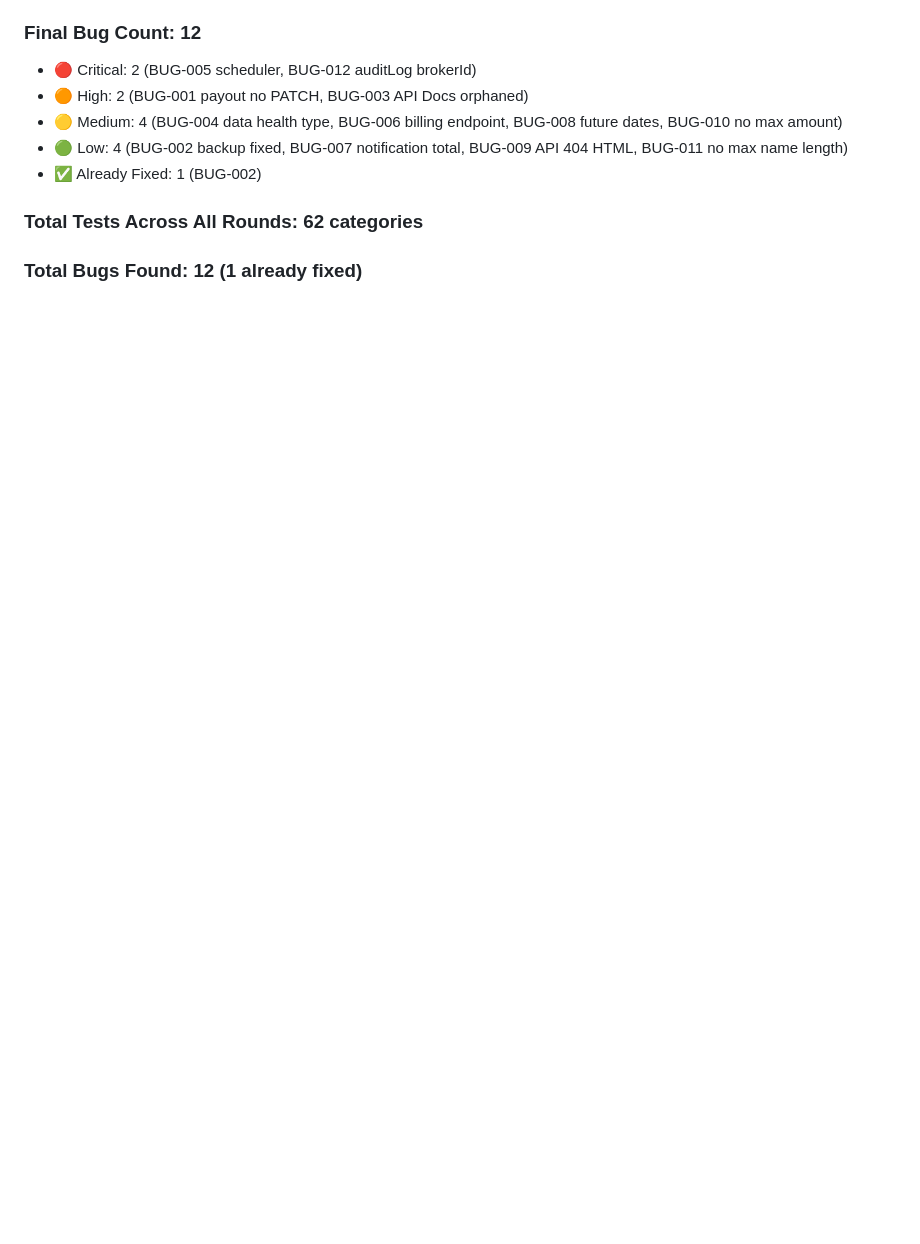
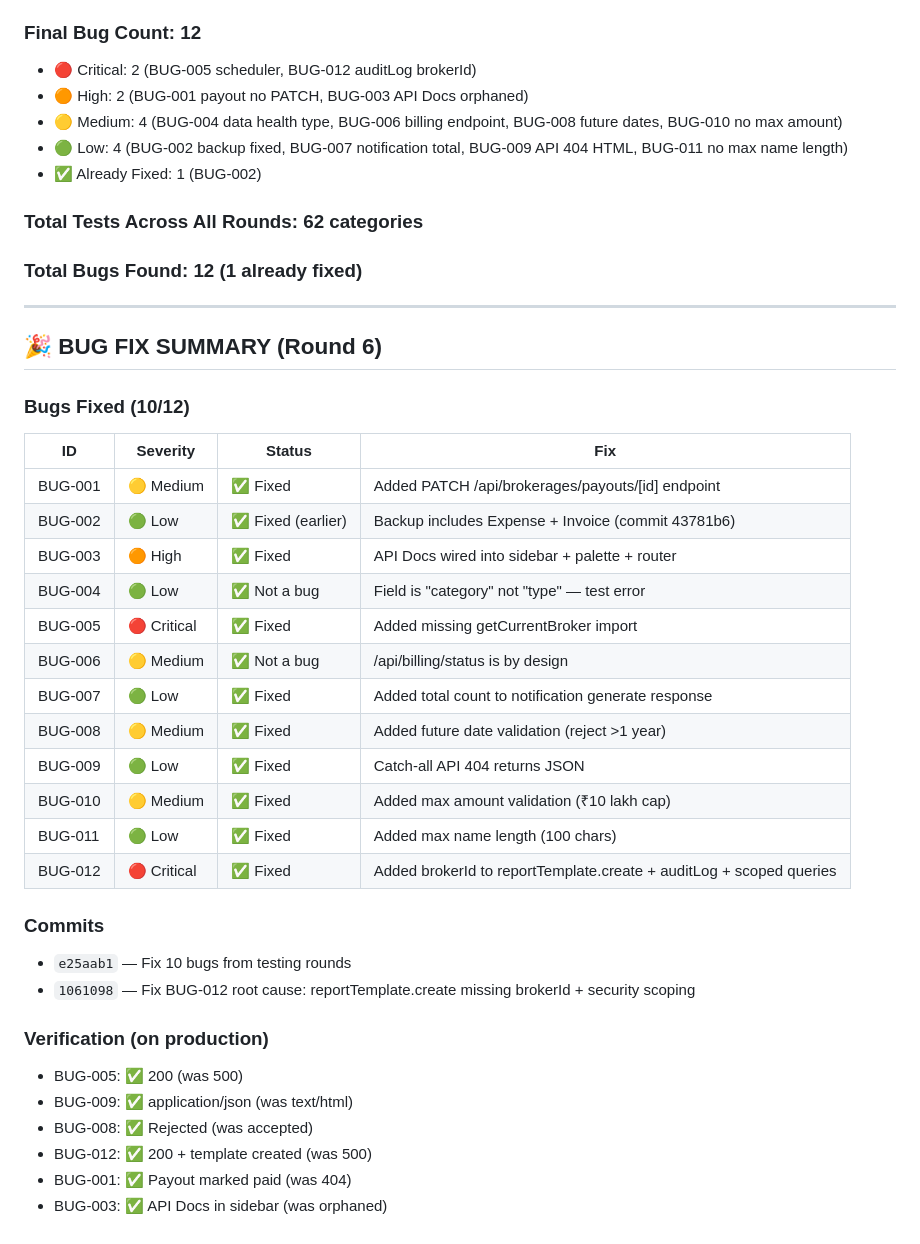
Before and after one commit to joshiaditya14081998-lgtm/BrokerOS, a Markdown page: BUGS.md, the part around the change. GitHub-like rendering; blank space fills up the shorter version.

Commit message:
13d9d225-f649-4174-b75d-9ac2b2a2381e

```diff
--- a/BUGS.md
+++ b/BUGS.md
@@ -257,3 +257,35 @@
 
 ### Total Tests Across All Rounds: 62 categories
 ### Total Bugs Found: 12 (1 already fixed)
+
+---
+
+## 🎉 BUG FIX SUMMARY (Round 6)
+
+### Bugs Fixed (10/12)
+| ID | Severity | Status | Fix |
+|----|----------|--------|-----|
+| BUG-001 | 🟡 Medium | ✅ Fixed | Added PATCH /api/brokerages/payouts/[id] endpoint |
+| BUG-002 | 🟢 Low | ✅ Fixed (earlier) | Backup includes Expense + Invoice (commit 43781b6) |
+| BUG-003 | 🟠 High | ✅ Fixed | API Docs wired into sidebar + palette + router |
+| BUG-004 | 🟢 Low | ✅ Not a bug | Field is "category" not "type" — test error |
+| BUG-005 | 🔴 Critical | ✅ Fixed | Added missing getCurrentBroker import |
+| BUG-006 | 🟡 Medium | ✅ Not a bug | /api/billing/status is by design |
+| BUG-007 | 🟢 Low | ✅ Fixed | Added total count to notification generate response |
+| BUG-008 | 🟡 Medium | ✅ Fixed | Added future date validation (reject >1 year) |
+| BUG-009 | 🟢 Low | ✅ Fixed | Catch-all API 404 returns JSON |
+| BUG-010 | 🟡 Medium | ✅ Fixed | Added max amount validation (₹10 lakh cap) |
+| BUG-011 | 🟢 Low | ✅ Fixed | Added max name length (100 chars) |
+| BUG-012 | 🔴 Critical | ✅ Fixed | Added brokerId to reportTemplate.create + auditLog + scoped queries |
+
+### Commits
+- `e25aab1` — Fix 10 bugs from testing rounds
+- `1061098` — Fix BUG-012 root cause: reportTemplate.create missing brokerId + security scoping
+
+### Verification (on production)
+- BUG-005: ✅ 200 (was 500)
+- BUG-009: ✅ application/json (was text/html)
+- BUG-008: ✅ Rejected (was accepted)
+- BUG-012: ✅ 200 + template created (was 500)
+- BUG-001: ✅ Payout marked paid (was 404)
+- BUG-003: ✅ API Docs in sidebar (was orphaned)
```
